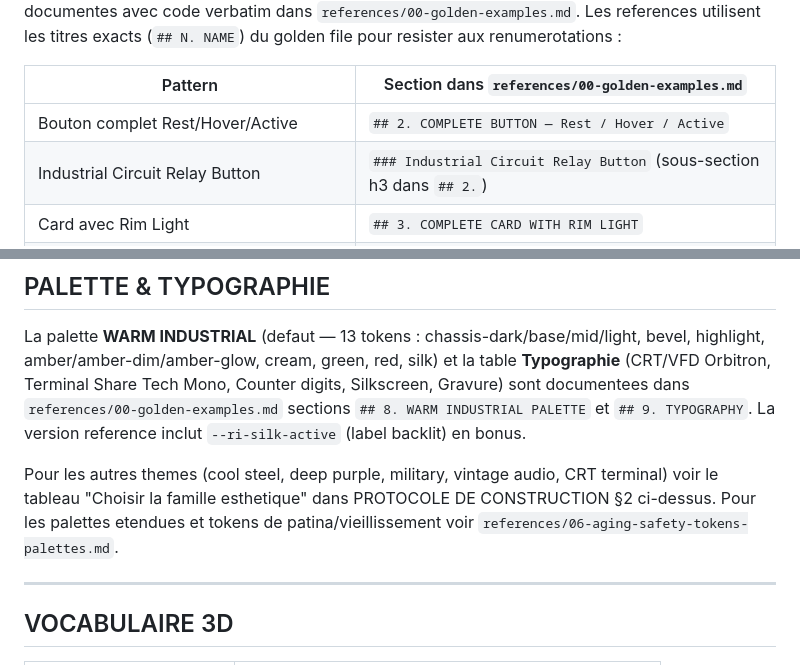
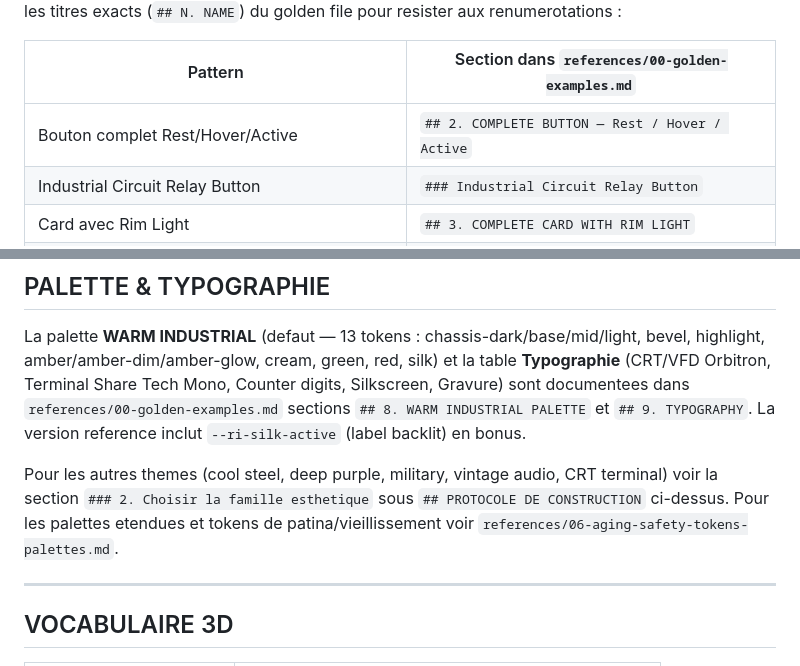
Before and after one commit to mmmprod/skeuomorphic-forge, a Markdown page: skills/skeuomorphic-forge/SKILL.md, 2 parts joined by grey strips. GitHub-like rendering.

Commit message:
docs(skill): remove last ambiguous numeric pointers (CodeRabbit round 3)
Two leftover numeric references after fd3d80d that CodeRabbit flagged as
inconsistent with the exact-heading-title rule:

1. SKILL.md L196 patterns table (Industrial Circuit Relay Button row)
   The parenthetical "(sous-section h3 dans `## 2.`)" still embedded an
   ambiguous `## 2.` pointer. The h3 heading
   "### Industrial Circuit Relay Button" is already globally unique in
   references/00-golden-examples.md, so the parent-section clarification
   is unnecessary. Drop the parenthetical entirely.

2. SKILL.md L213 PALETTE & TYPOGRAPHIE section
   The cross-reference "dans PROTOCOLE DE CONSTRUCTION §2 ci-dessus"
   mixed the new exact-heading strategy with a legacy numeric pointer.
   Replace with the full heading path
   "section `### 2. Choisir la famille esthetique` sous
   `## PROTOCOLE DE CONSTRUCTION`" for consistency.

Local validation:
- 10 golden-examples headings still resolve exact-line
- No lingering `## N.` bare pointers in SKILL.md body
- prettier --check clean

Co-Authored-By: Claude Opus 4.6 (1M context) <noreply@anthropic.com>

```diff
--- a/skills/skeuomorphic-forge/SKILL.md
+++ b/skills/skeuomorphic-forge/SKILL.md
@@ -193,7 +193,7 @@ Tous les patterns prets-a-l'emploi (bouton rest/hover/active, card avec rim ligh
 | Pattern | Section dans `references/00-golden-examples.md` |
 |---|---|
 | Bouton complet Rest/Hover/Active | `## 2. COMPLETE BUTTON — Rest / Hover / Active` |
-| Industrial Circuit Relay Button | `### Industrial Circuit Relay Button` (sous-section h3 dans `## 2.`) |
+| Industrial Circuit Relay Button | `### Industrial Circuit Relay Button` |
 | Card avec Rim Light | `## 3. COMPLETE CARD WITH RIM LIGHT` |
 | Tete de vis (5 couches + slot torx) | `## 4. SCREW HEAD (5 layers + radial gradient)` |
 | Phosphor / CRT Text Glow (amber, rouge) | `## 5. PHOSPHOR / CRT TEXT GLOW` |
@@ -210,7 +210,7 @@ Une etape CI (`Validate golden-examples references` dans `skill-integrity.yml`)
 
 La palette **WARM INDUSTRIAL** (defaut — 13 tokens : chassis-dark/base/mid/light, bevel, highlight, amber/amber-dim/amber-glow, cream, green, red, silk) et la table **Typographie** (CRT/VFD Orbitron, Terminal Share Tech Mono, Counter digits, Silkscreen, Gravure) sont documentees dans `references/00-golden-examples.md` sections `## 8. WARM INDUSTRIAL PALETTE` et `## 9. TYPOGRAPHY`. La version reference inclut `--ri-silk-active` (label backlit) en bonus.
 
-Pour les autres themes (cool steel, deep purple, military, vintage audio, CRT terminal) voir le tableau "Choisir la famille esthetique" dans PROTOCOLE DE CONSTRUCTION §2 ci-dessus. Pour les palettes etendues et tokens de patina/vieillissement voir `references/06-aging-safety-tokens-palettes.md`.
+Pour les autres themes (cool steel, deep purple, military, vintage audio, CRT terminal) voir la section `### 2. Choisir la famille esthetique` sous `## PROTOCOLE DE CONSTRUCTION` ci-dessus. Pour les palettes etendues et tokens de patina/vieillissement voir `references/06-aging-safety-tokens-palettes.md`.
 
 ---
 
```
